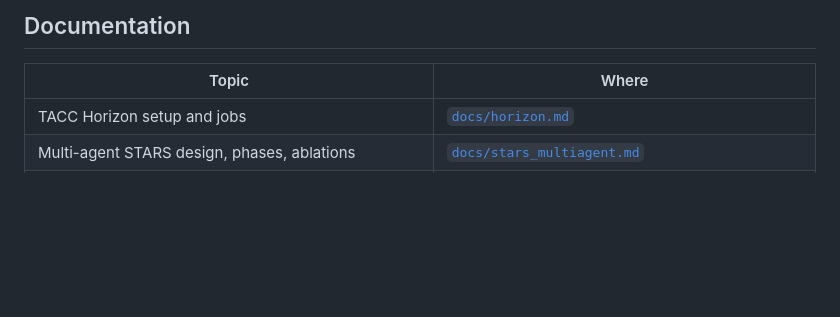
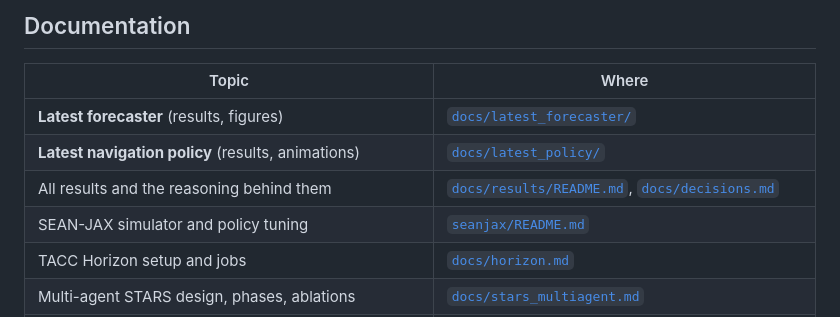
Before and after one commit to michaelmunje/stars_steps_extension, a Markdown page: README.md, the part around the change. Drawn GitHub-style; blank space fills up the shorter version.

Commit message:
docs/latest_forecaster page and publish script; link latest pages from the top README
Co-Authored-By: Claude Opus 5.5 <noreply@anthropic.com>

```diff
--- a/README.md
+++ b/README.md
@@ -74,6 +74,10 @@ tests/
 
 | Topic | Where |
 | --- | --- |
+| **Latest forecaster** (results, figures) | [`docs/latest_forecaster/`](docs/latest_forecaster/README.md) |
+| **Latest navigation policy** (results, animations) | [`docs/latest_policy/`](docs/latest_policy/README.md) |
+| All results and the reasoning behind them | [`docs/results/README.md`](docs/results/README.md), [`docs/decisions.md`](docs/decisions.md) |
+| SEAN-JAX simulator and policy tuning | [`seanjax/README.md`](seanjax/README.md) |
 | TACC Horizon setup and jobs | [`docs/horizon.md`](docs/horizon.md) |
 | Multi-agent STARS design, phases, ablations | [`docs/stars_multiagent.md`](docs/stars_multiagent.md) |
 | Loader, preprocessing, OpenTraj analysis, paper tables, visualization | [`docs/data_pipeline.md`](docs/data_pipeline.md) |
```
Also changed, not shown: docs/latest_forecaster/README.md (added, +56 -0 lines), docs/results/README.md (+1 -0 lines), docs/latest_forecaster/figures/per_dataset.png (added), docs/latest_forecaster/figures/single_vs_pooled.png (added), 3 other files.
